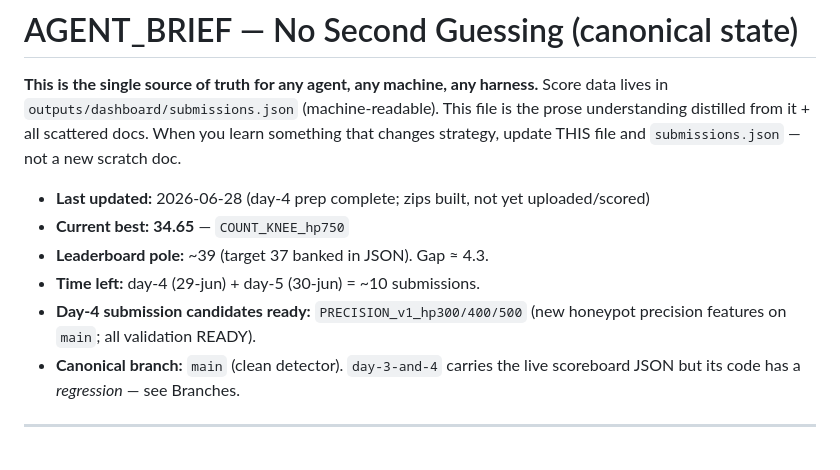
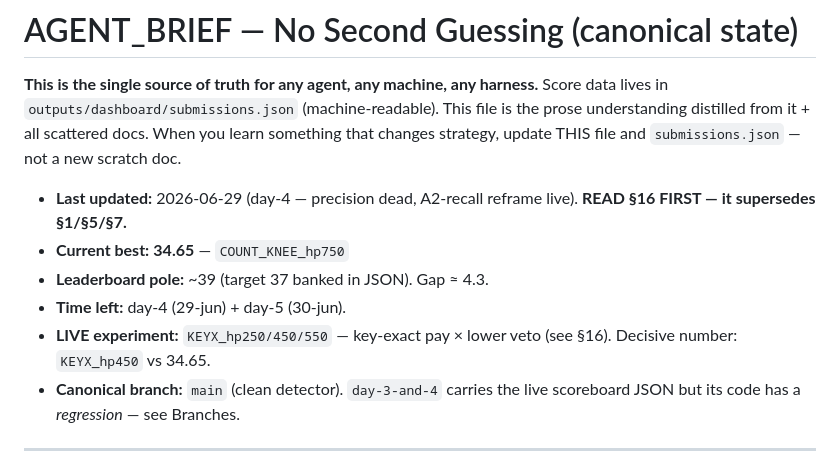
Before and after one commit to gems-fn123/think-onwards-no-second-guessing, a Markdown page: AGENT_BRIEF.md, the part around one of its changes. Rendered like a GitHub page.

```diff
--- a/AGENT_BRIEF.md
+++ b/AGENT_BRIEF.md
@@ -5,11 +5,11 @@ Score data lives in `outputs/dashboard/submissions.json` (machine-readable). Thi
 the prose understanding distilled from it + all scattered docs. When you learn something
 that changes strategy, update THIS file and `submissions.json` — not a new scratch doc.
 
-- **Last updated:** 2026-06-28 (day-4 prep complete; zips built, not yet uploaded/scored)
+- **Last updated:** 2026-06-29 (day-4 — precision dead, A2-recall reframe live). **READ §16 FIRST — it supersedes §1/§5/§7.**
 - **Current best:** **34.65** — `COUNT_KNEE_hp750`
 - **Leaderboard pole:** ~39 (target 37 banked in JSON). Gap ≈ 4.3.
-- **Time left:** day-4 (29-jun) + day-5 (30-jun) = ~10 submissions.
-- **Day-4 submission candidates ready:** `PRECISION_v1_hp300/400/500` (new honeypot precision features on `main`; all validation READY).
+- **Time left:** day-4 (29-jun) + day-5 (30-jun).
+- **LIVE experiment:** `KEYX_hp250/450/550` — key-exact pay × lower veto (see §16). Decisive number: `KEYX_hp450` vs 34.65.
 - **Canonical branch:** `main` (clean detector). `day-3-and-4` carries the live scoreboard JSON but its code has a *regression* — see Branches.
 
 ---
```
Also changed, not shown: other parts of AGENT_BRIEF.md (+35 -0 lines).
